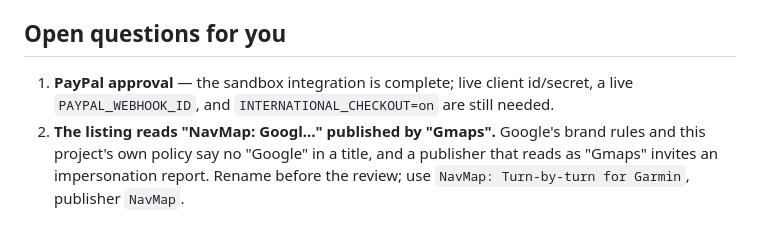
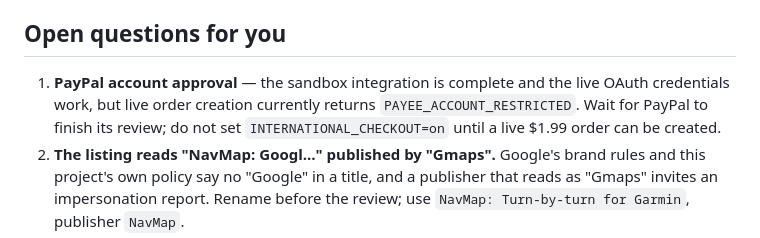
Before and after one commit to Cube-VG/navmap-watch, a Markdown page: PLAN.md, the part around the change. Rendered like a GitHub page.

Commit message:
Record PayPal live account restriction

```diff
--- a/PLAN.md
+++ b/PLAN.md
@@ -73,8 +73,9 @@ unlocks, and USD checkout waits on PayPal live approval because Razorpay interna
 
 ## Open questions for you
 
-1. **PayPal approval** — the sandbox integration is complete; live client id/secret, a live `PAYPAL_WEBHOOK_ID`,
-   and `INTERNATIONAL_CHECKOUT=on` are still needed.
+1. **PayPal account approval** — the sandbox integration is complete and the live OAuth credentials work, but live
+   order creation currently returns `PAYEE_ACCOUNT_RESTRICTED`. Wait for PayPal to finish its review; do not set
+   `INTERNATIONAL_CHECKOUT=on` until a live $1.99 order can be created.
 2. **The listing reads "NavMap: Googl…" published by "Gmaps".** Google's brand rules and this project's own policy say
    no "Google" in a title, and a publisher that reads as "Gmaps" invites an impersonation report. Rename before the
    review; use `NavMap: Turn-by-turn for Garmin`, publisher `NavMap`.
```
